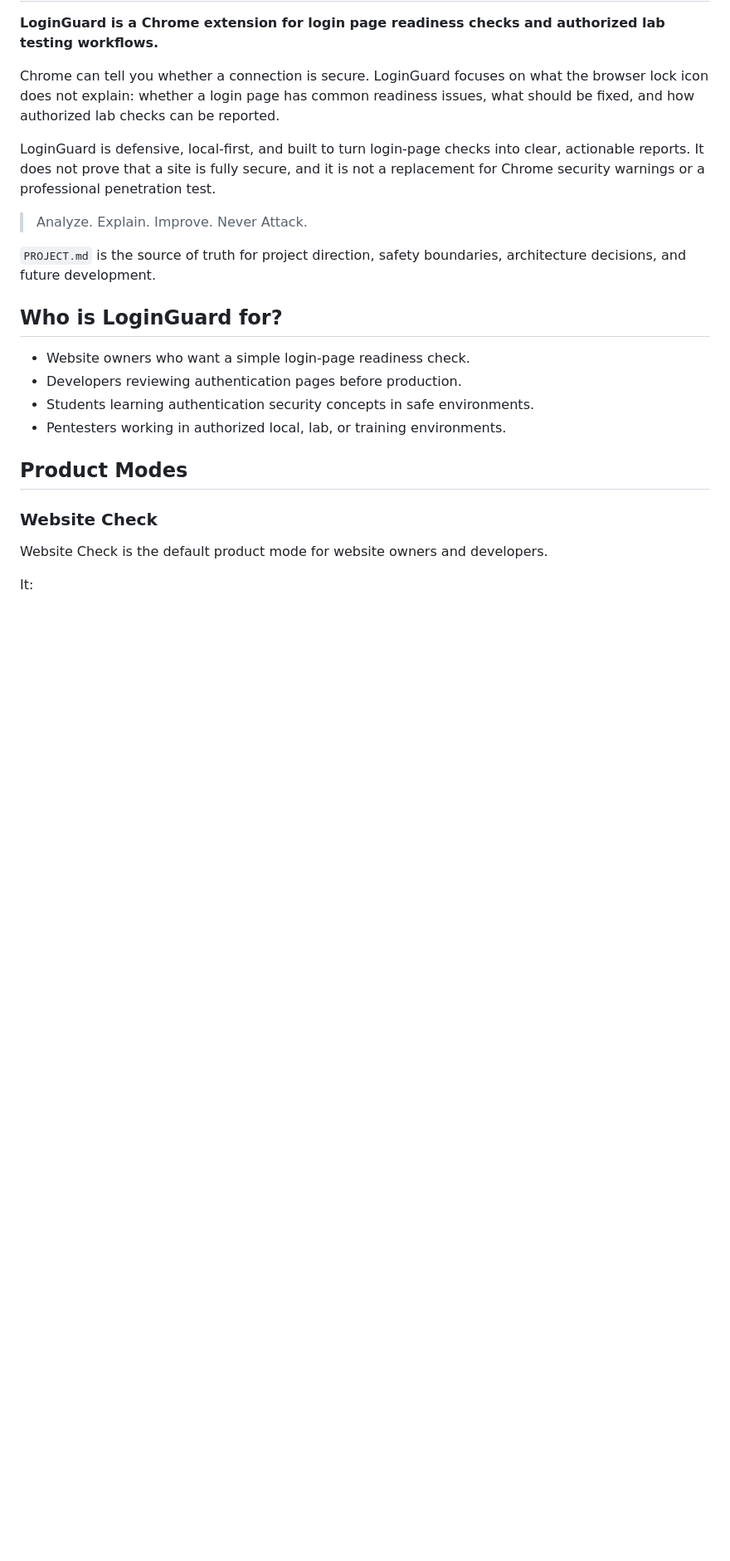
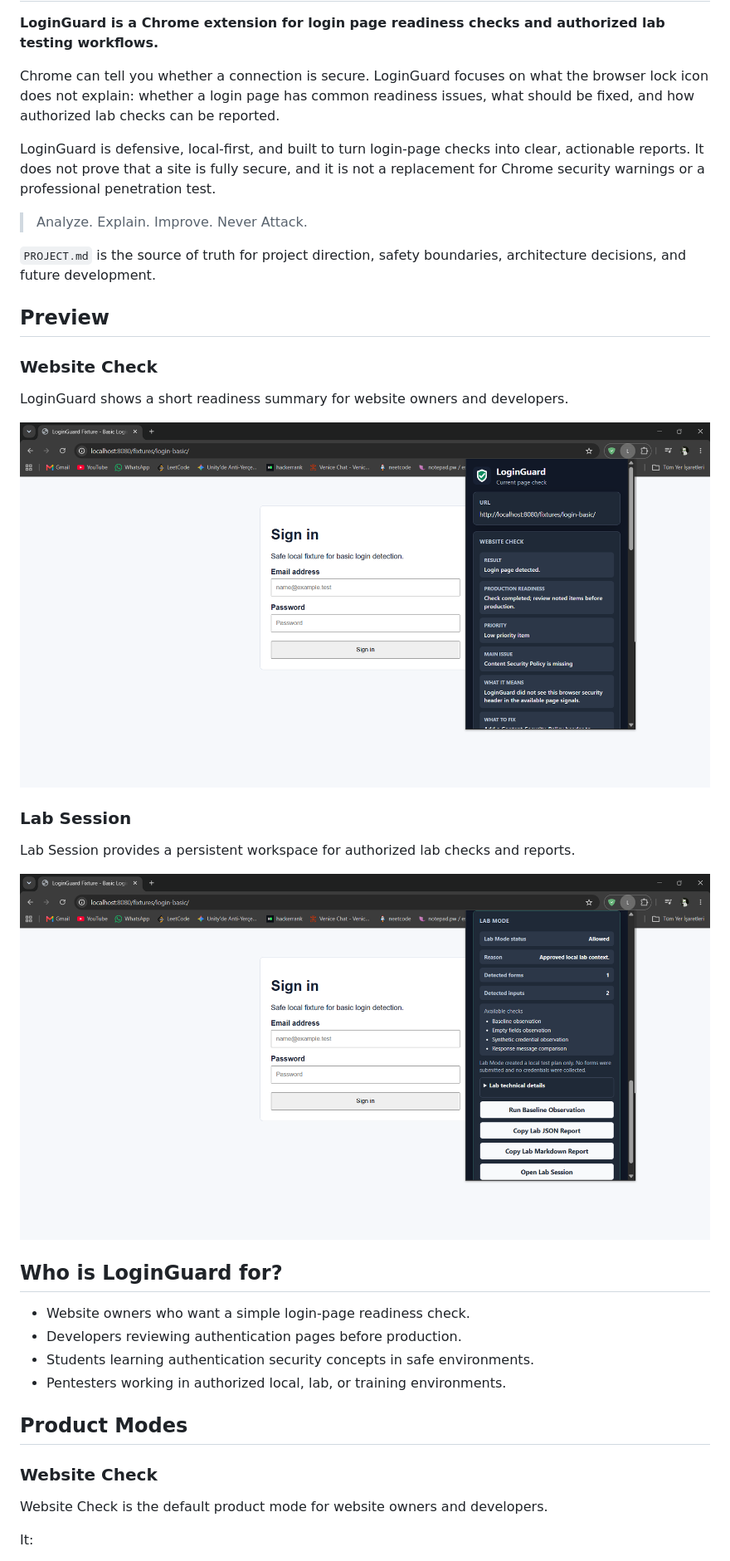
Before and after one commit to wsrakr/LoginGuard, a Markdown page: README.md, the part around the change. Shown at 83% size. GitHub-like rendering; blank space fills up the shorter version.

Commit message:
docs: add README preview section

```diff
--- a/README.md
+++ b/README.md
@@ -9,6 +9,20 @@ LoginGuard is defensive, local-first, and built to turn login-page checks into c
 > Analyze. Explain. Improve. Never Attack.
 
 `PROJECT.md` is the source of truth for project direction, safety boundaries, architecture decisions, and future development.
+
+## Preview
+
+### Website Check
+
+LoginGuard shows a short readiness summary for website owners and developers.
+
+![LoginGuard Website Check](docs/images/website-check.png)
+
+### Lab Session
+
+Lab Session provides a persistent workspace for authorized lab checks and reports.
+
+![LoginGuard Lab Session](docs/images/lab-session.png)
 
 ## Who is LoginGuard for?
 
```
